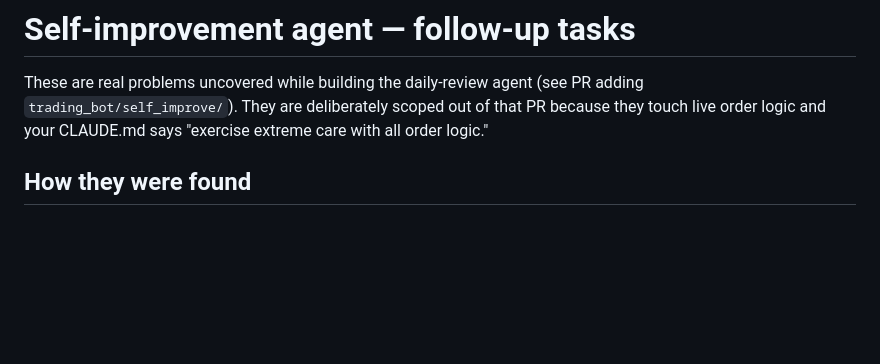
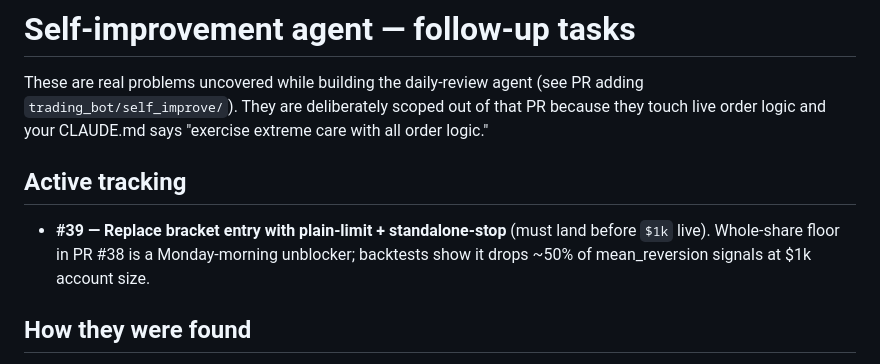
Before and after one commit to alex5imon/ai-broker, a Markdown page: trading_bot/docs/self_improve_followups.md, the part around the change. Drawn GitHub-style; blank space fills up the shorter version.

Commit message:
docs(followups): pin issue #39 (bracket→standalone-stop) at top of tracking doc

```diff
--- a/trading_bot/docs/self_improve_followups.md
+++ b/trading_bot/docs/self_improve_followups.md
@@ -4,6 +4,12 @@ These are real problems uncovered while building the daily-review agent
 (see PR adding `trading_bot/self_improve/`). They are deliberately scoped
 out of that PR because they touch live order logic and your CLAUDE.md
 says "exercise extreme care with all order logic."
+
+## Active tracking
+
+- **#39 — Replace bracket entry with plain-limit + standalone-stop** (must land before `$1k` live).
+  Whole-share floor in PR #38 is a Monday-morning unblocker; backtests show it
+  drops ~50% of mean_reversion signals at $1k account size.
 
 ## How they were found
 
```
